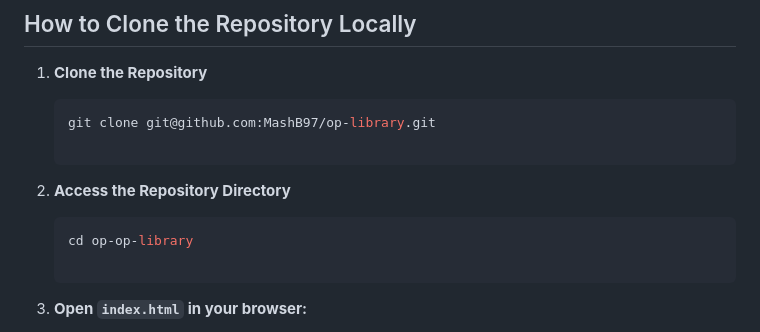
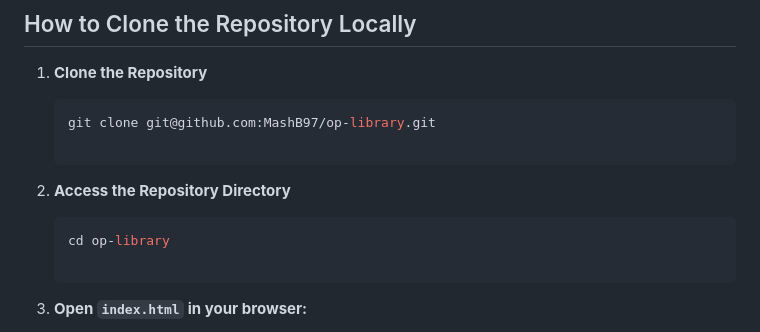
Before and after one commit to MashB97/op-library, a Markdown page: README.md, the part around the change. Drawn GitHub-style.

````diff
--- a/README.md
+++ b/README.md
@@ -64,7 +64,7 @@ By following these steps, you can effectively manage your book collection using
 2. **Access the Repository Directory**
 
     ```bash
-    cd op-op-library
+    cd op-library
 
 3. **Open `index.html` in your browser:**
 
````
